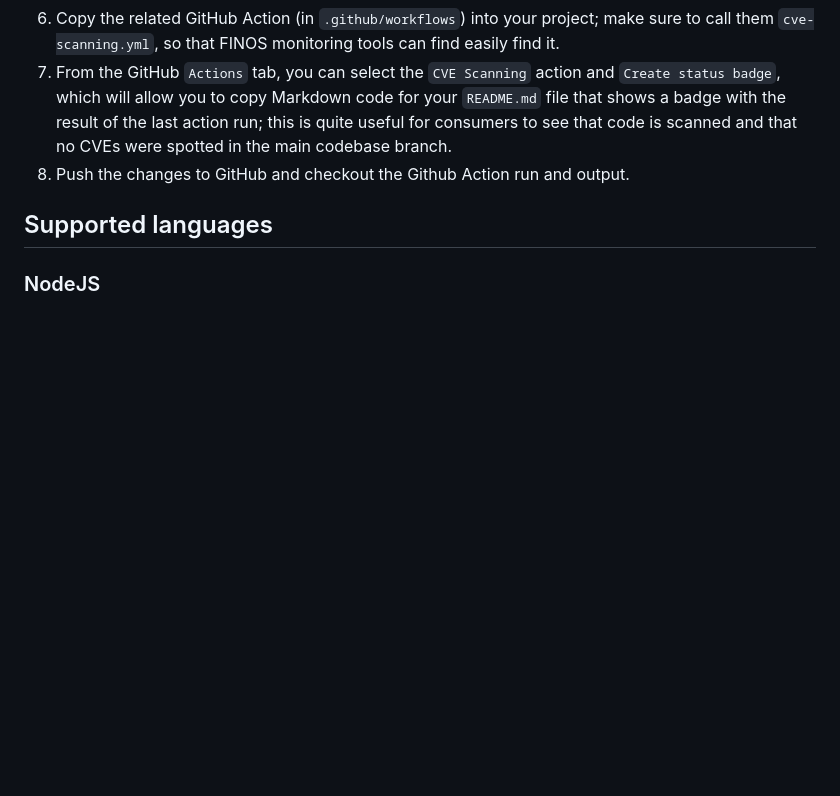
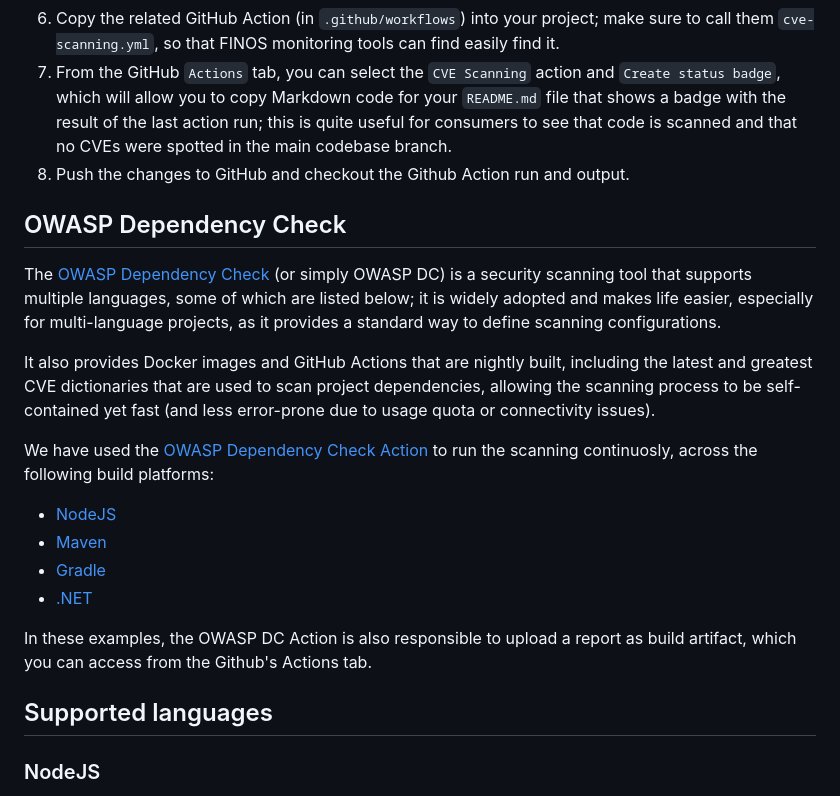
Before and after one commit to finos/code-scanning, a Markdown page: README.md, the part around the change. Drawn GitHub-style; blank space fills up the shorter version.

Commit message:
Add OWASP DC docs in Readme.md (#290)
* Add OWASP DC docs in Readme.md

* add reference to the dependency report

```diff
--- a/README.md
+++ b/README.md
@@ -88,6 +88,19 @@ In the `.github/workflows` folder you'll find a GitHub Action for each of these
 6. Copy the related GitHub Action (in `.github/workflows`) into your project; make sure to call them `cve-scanning.yml`, so that FINOS monitoring tools can find easily find it.
 7. From the GitHub `Actions` tab, you can select the `CVE Scanning` action and `Create status badge`, which will allow you to copy Markdown code for your `README.md` file that shows a badge with the result of the last action run; this is quite useful for consumers to see that code is scanned and that no CVEs were spotted in the main codebase branch.
 8. Push the changes to GitHub and checkout the Github Action run and output.
+
+## OWASP Dependency Check
+The [OWASP Dependency Check](https://owasp.org/www-project-dependency-check/) (or simply OWASP DC) is a security scanning tool that supports multiple languages, some of which are listed below; it is widely adopted and makes life easier, especially for multi-language projects, as it provides a standard way to define scanning configurations.
+
+It also provides Docker images and GitHub Actions that are nightly built, including the latest and greatest CVE dictionaries that are used to scan project dependencies, allowing the scanning process to be self-contained yet fast (and less error-prone due to usage quota or connectivity issues).
+
+We have used the [OWASP Dependency Check Action](https://github.com/dependency-check/Dependency-Check_Action) to run the scanning continuosly, across the following build platforms:
+- [NodeJS](.github/workflows/cve-scanning-node.yml)
+- [Maven](.github/workflows/cve-scanning-maven.yml)
+- [Gradle](.github/workflows/cve-scanning-gradle.yml)
+- [.NET](.github/workflows/cve-scanning-dotnet.yml)
+
+In these examples, the OWASP DC Action is also responsible to upload a report as build artifact, which you can access from the Github's Actions tab.
 
 ## Supported languages
 
```
